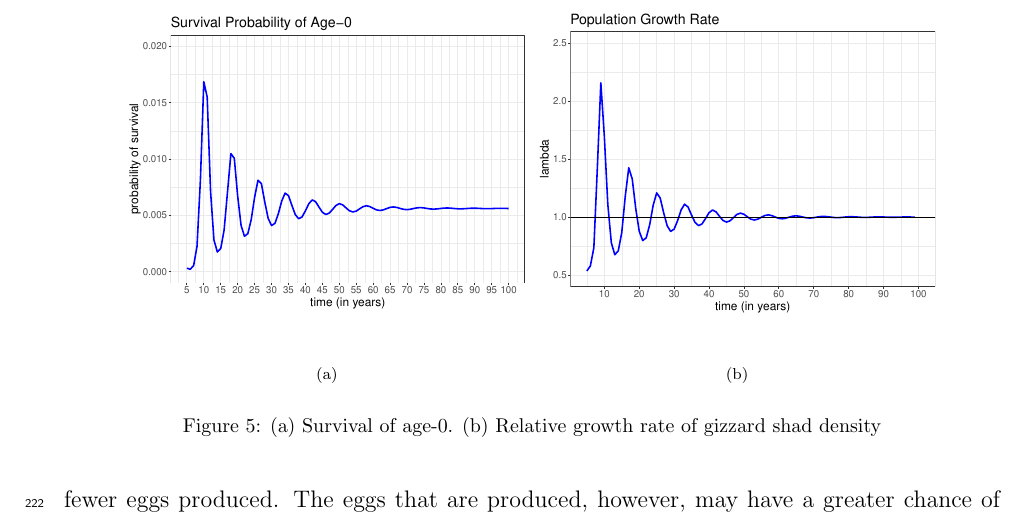
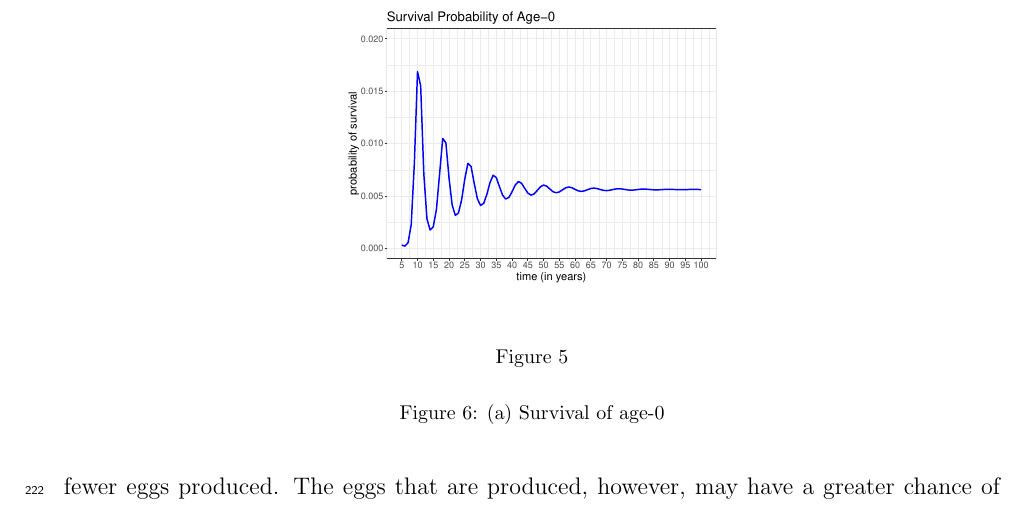
Before and after one commit to jppeirce/gizzard_shad, a LaTeX paper (densitydepIPM.tex): part of page 14 of 19, cut at the place of the change. Compiled offline with pdfLaTeX.

Commit message:
Removed lambda figure

```diff
--- a/densitydepIPM.tex
+++ b/densitydepIPM.tex
@@ -472,17 +472,17 @@ $$ \lambda(t) = \left. \int_L^U n(z,t+1) \, dz \middle/ \int_L^U n(z,t) \, dz \r
 
 \begin{figure}
 \centering
-\begin{subfigure}[b]{.43\textwidth}
-  \includegraphics[width=\textwidth]{figures/Figure2a.pdf}
+%\begin{subfigure}[b]{.43\textwidth}
+  \includegraphics[width=.4\textwidth]{figures/Figure2a.pdf}
    \caption{}
   \label{fig:age0time}
-\end{subfigure}
-\begin{subfigure}[b]{.43\textwidth}
-   \includegraphics[width=\textwidth]{figures/Figure2b.pdf}
-     \caption{}
-\label{fig:lambda}
-\end{subfigure}
-\caption{(a) Survival of age-0. (b) Relative growth rate of gizzard shad density}
+%\end{subfigure}
+%\begin{subfigure}[b]{.43\textwidth}
+%   \includegraphics[width=\textwidth]{figures/Figure2b.pdf}
+%     \caption{}
+%\label{fig:lambda}
+%\end{subfigure}
+\caption{(a) Survival of age-0}
 %\caption{(a) Graph of $p_b(z)$ (b) Graph of $\mbox{egg}(z)$, (c) Density-dependent survival of age-0 gizzard shard.}
 %\label{fig:fecundity}
 \end{figure}
```
Also changed, not shown: densitydepIPM.pdf, 4 other files.
